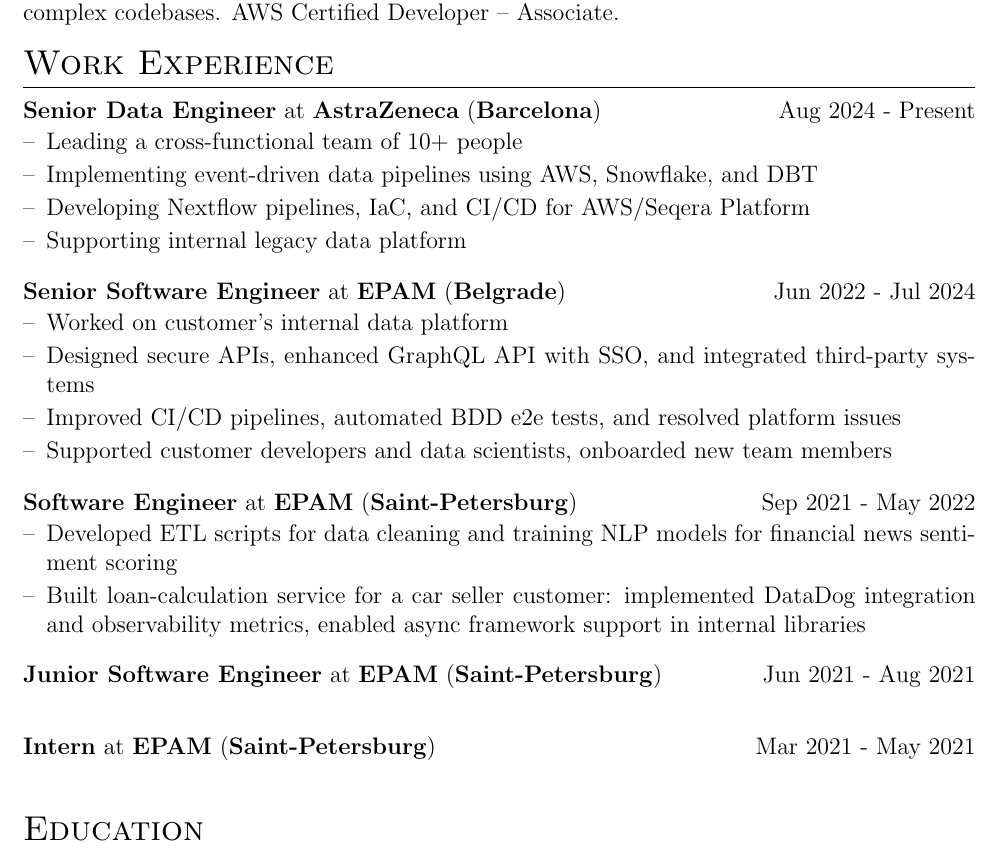
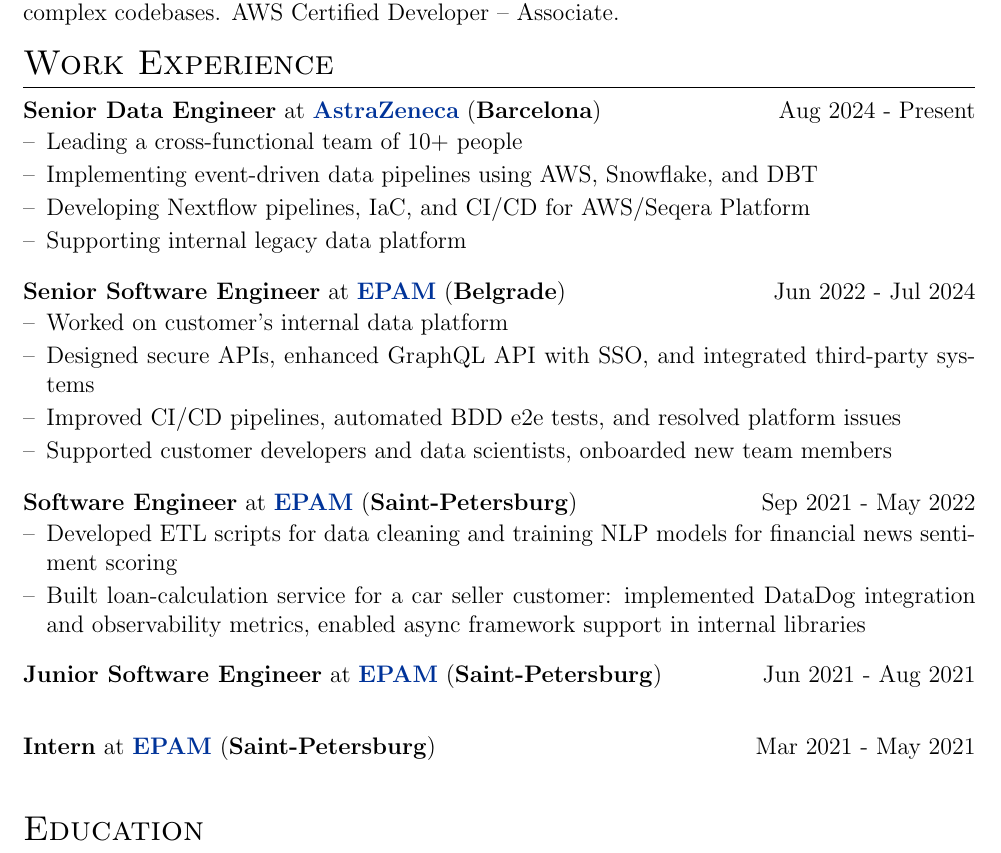
Before and after one commit to SuperSolik/profile, a LaTeX CV (cv.tex): part of page 1 of 2, cut so that both start at the same text. Compiled offline with pdfLaTeX.

Commit message:
add links to companies websites

```diff
--- a/cv.tex
+++ b/cv.tex
@@ -127,29 +127,29 @@
 %Experience
 \section{Work Experience}
 
-\begin{joblong}{Senior Data Engineer}{AstraZeneca}{Aug 2024 - Present}{Barcelona}
+\begin{joblong}{Senior Data Engineer}{\href{https://www.astrazeneca.com/}{AstraZeneca}}{Aug 2024 - Present}{Barcelona}
 \item Leading a cross-functional team of 10+ people
 \item Implementing event-driven data pipelines using AWS, Snowflake, and DBT
 \item Developing Nextflow pipelines, IaC, and CI/CD for AWS/Seqera Platform
 \item Supporting internal legacy data platform
 \end{joblong}
 
-\begin{joblong}{Senior Software Engineer}{EPAM}{Jun 2022 - Jul 2024}{Belgrade}
+\begin{joblong}{Senior Software Engineer}{\href{https://www.epam.com/}{EPAM}}{Jun 2022 - Jul 2024}{Belgrade}
 \item Worked on customer's internal data platform
 \item Designed secure APIs, enhanced GraphQL API with SSO, and integrated third-party systems
 \item Improved CI/CD pipelines, automated BDD e2e tests, and resolved platform issues
 \item Supported customer developers and data scientists, onboarded new team members
 \end{joblong}
 
-\begin{joblong}{Software Engineer}{EPAM}{Sep 2021 - May 2022}{Saint-Petersburg}
+\begin{joblong}{Software Engineer}{\href{https://www.epam.com/}{EPAM}}{Sep 2021 - May 2022}{Saint-Petersburg}
 \item Developed ETL scripts for data cleaning and training NLP models for financial news sentiment scoring
 \item Built loan-calculation service for a car seller customer: implemented DataDog integration and observability metrics, enabled async framework support in internal libraries
 \end{joblong}
 
-\begin{jobshort}{Junior Software Engineer}{EPAM}{Jun 2021 - Aug 2021}{Saint-Petersburg}
+\begin{jobshort}{Junior Software Engineer}{\href{https://www.epam.com/}{EPAM}}{Jun 2021 - Aug 2021}{Saint-Petersburg}
 \end{jobshort}
 
-\begin{jobshort}{Intern}{EPAM}{Mar 2021 - May 2021}{Saint-Petersburg}
+\begin{jobshort}{Intern}{\href{https://www.epam.com/}{EPAM}}{Mar 2021 - May 2021}{Saint-Petersburg}
 \end{jobshort}
 
 
```
